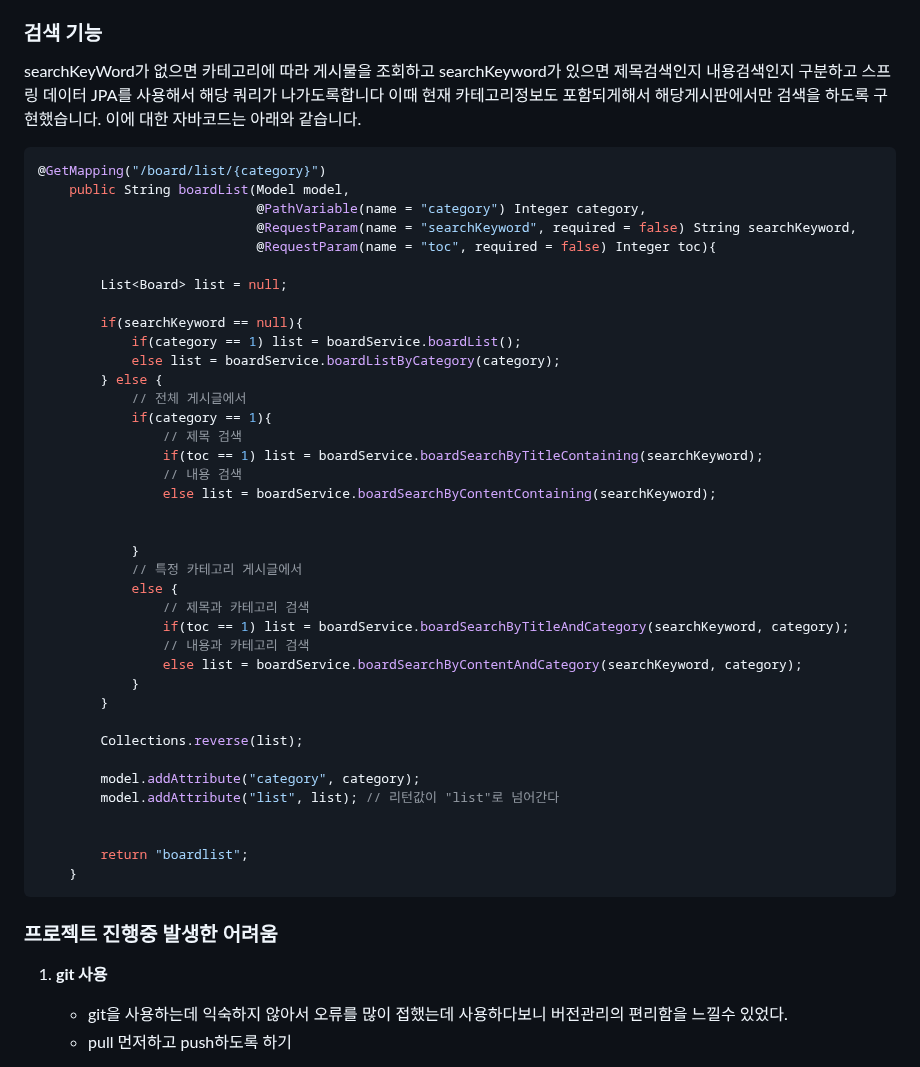
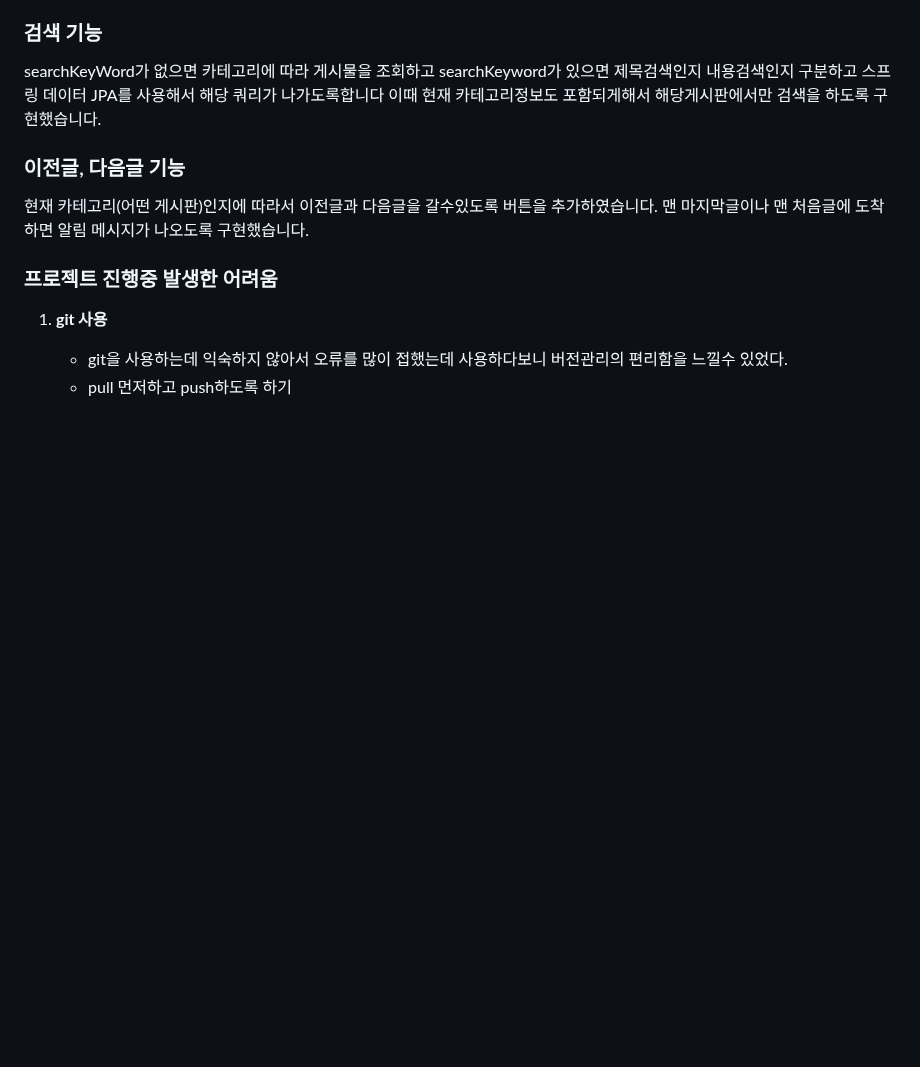
Before and after one commit to joshiaLee/Mission_blinding, a Markdown page: README.md, the part around one of its changes. Rendered like a GitHub page; blank space fills up the shorter version.

````diff
--- a/README.md
+++ b/README.md
@@ -114,48 +49,11 @@ BoardService에서 저장하기 전에 해쉬태그들을 추출합니다.
 searchKeyWord가 없으면 카테고리에 따라 게시물을 조회하고
 searchKeyword가 있으면 제목검색인지 내용검색인지 구분하고 스프링 데이터 JPA를 사용해서 해당 쿼리가 나가도록합니다
 이때 현재 카테고리정보도 포함되게해서 해당게시판에서만 검색을 하도록 구현했습니다.
-이에 대한 자바코드는 아래와 같습니다.
-
-```java
-@GetMapping("/board/list/{category}")
-    public String boardList(Model model,
-                            @PathVariable(name = "category") Integer category,
-                            @RequestParam(name = "searchKeyword", required = false) String searchKeyword,
-                            @RequestParam(name = "toc", required = false) Integer toc){
-
-        List<Board> list = null;
-
-        if(searchKeyword == null){
-            if(category == 1) list = boardService.boardList();
-            else list = boardService.boardListByCategory(category);
-        } else {
-            // 전체 게시글에서
-            if(category == 1){
-                // 제목 검색
-                if(toc == 1) list = boardService.boardSearchByTitleContaining(searchKeyword);
-                // 내용 검색
-                else list = boardService.boardSearchByContentContaining(searchKeyword);
 
 
-            }
-            // 특정 카테고리 게시글에서
-            else {
-                // 제목과 카테고리 검색
-                if(toc == 1) list = boardService.boardSearchByTitleAndCategory(searchKeyword, category);
-                // 내용과 카테고리 검색
-                else list = boardService.boardSearchByContentAndCategory(searchKeyword, category);
-            }
-        }
-
-        Collections.reverse(list);
-
-        model.addAttribute("category", category);
-        model.addAttribute("list", list); // 리턴값이 "list"로 넘어간다
-
-
-        return "boardlist";
-    }
-```
+### 이전글, 다음글 기능
+현재 카테고리(어떤 게시판)인지에 따라서 이전글과 다음글을 갈수있도록 버튼을 추가하였습니다.
+맨 마지막글이나 맨 처음글에 도착하면 알림 메시지가 나오도록 구현했습니다.
 
 ### 프로젝트 진행중 발생한 어려움
 1. **git 사용**
````
Also changed, not shown: other parts of README.md (+0 -65 lines).
